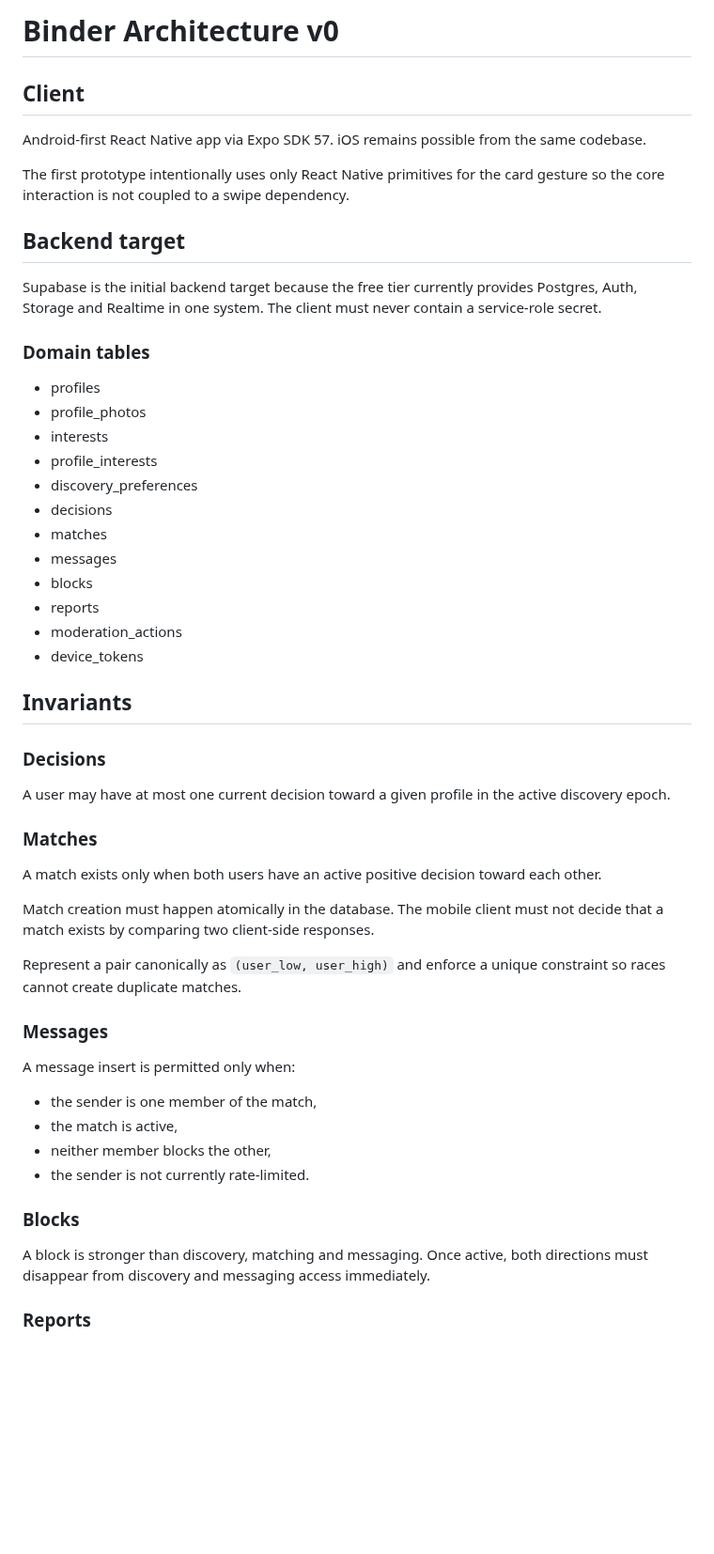
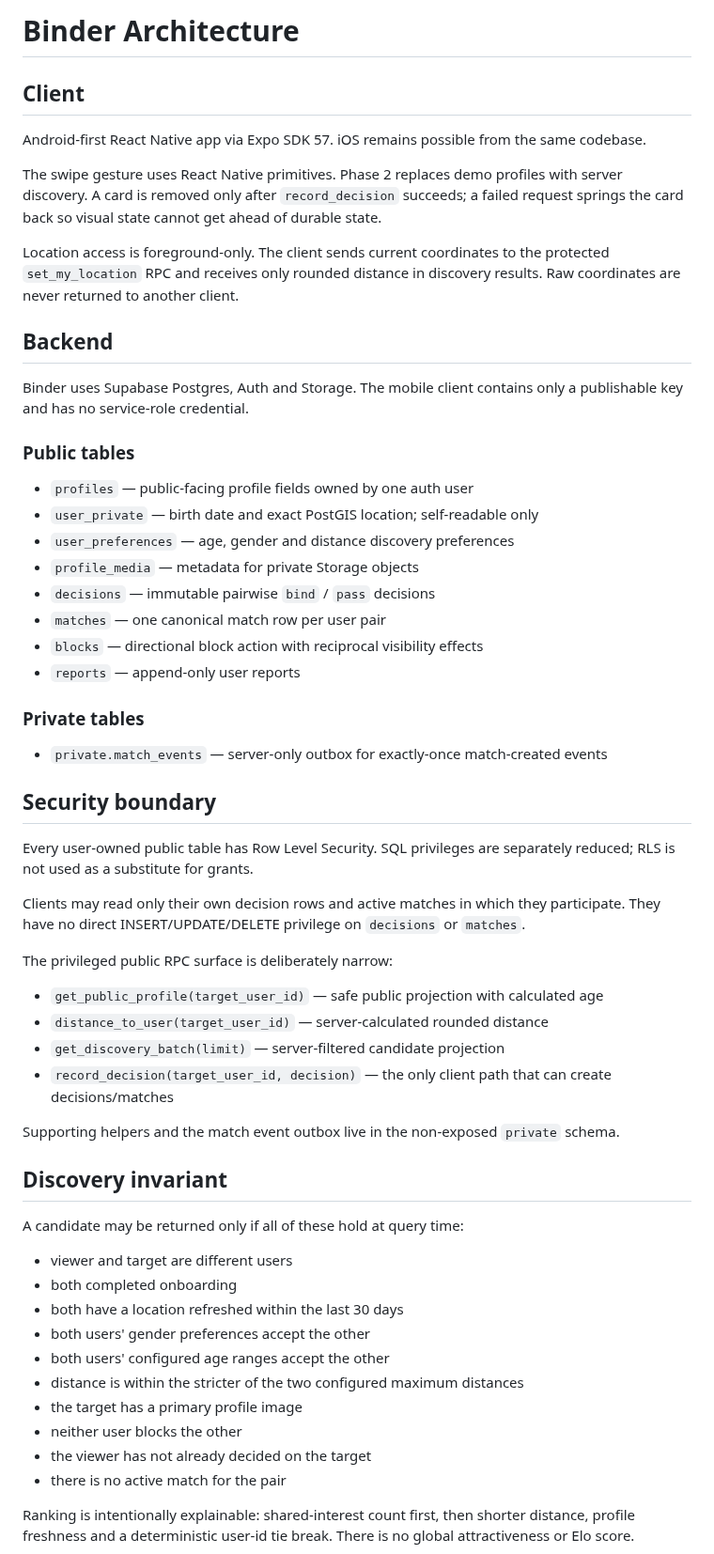
Before and after one commit to BEKO2210/Binder, a Markdown page: docs/ARCHITECTURE.md, the part around one of its changes. Shown at 94% size. GitHub-like rendering; blank space fills up the shorter version.

Commit message:
phase2: freeze matching architecture invariants

```diff
--- a/docs/ARCHITECTURE.md
+++ b/docs/ARCHITECTURE.md
@@ -1,56 +1,61 @@
-# Binder Architecture v0
+# Binder Architecture
 
 ## Client
 
 Android-first React Native app via Expo SDK 57. iOS remains possible from the same codebase.
 
-The first prototype intentionally uses only React Native primitives for the card gesture so the core interaction is not coupled to a swipe dependency.
+The swipe gesture uses React Native primitives. Phase 2 replaces demo profiles with server discovery. A card is removed only after `record_decision` succeeds; a failed request springs the card back so visual state cannot get ahead of durable state.
 
-## Backend target
+Location access is foreground-only. The client sends current coordinates to the protected `set_my_location` RPC and receives only rounded distance in discovery results. Raw coordinates are never returned to another client.
 
-Supabase is the initial backend target because the free tier currently provides Postgres, Auth, Storage and Realtime in one system. The client must never contain a service-role secret.
+## Backend
 
-### Domain tables
+Binder uses Supabase Postgres, Auth and Storage. The mobile client contains only a publishable key and has no service-role credential.
 
-- profiles
-- profile_photos
-- interests
-- profile_interests
-- discovery_preferences
-- decisions
-- matches
-- messages
-- blocks
-- reports
-- moderation_actions
-- device_tokens
+### Public tables
 
-## Invariants
+- `profiles` — public-facing profile fields owned by one auth user
+- `user_private` — birth date and exact PostGIS location; self-readable only
+- `user_preferences` — age, gender and distance discovery preferences
+- `profile_media` — metadata for private Storage objects
+- `decisions` — immutable pairwise `bind` / `pass` decisions
+- `matches` — one canonical match row per user pair
+- `blocks` — directional block action with reciprocal visibility effects
+- `reports` — append-only user reports
 
-### Decisions
+### Private tables
 
-A user may have at most one current decision toward a given profile in the active discovery epoch.
+- `private.match_events` — server-only outbox for exactly-once match-created events
 
-### Matches
+## Security boundary
 
-A match exists only when both users have an active positive decision toward each other.
+Every user-owned public table has Row Level Security. SQL privileges are separately reduced; RLS is not used as a substitute for grants.
 
-Match creation must happen atomically in the database. The mobile client must not decide that a match exists by comparing two client-side responses.
+Clients may read only their own decision rows and active matches in which they participate. They have no direct INSERT/UPDATE/DELETE privilege on `decisions` or `matches`.
 
-Represent a pair canonically as `(user_low, user_high)` and enforce a unique constraint so races cannot create duplicate matches.
+The privileged public RPC surface is deliberately narrow:
 
-### Messages
+- `get_public_profile(target_user_id)` — safe public projection with calculated age
+- `distance_to_user(target_user_id)` — server-calculated rounded distance
+- `get_discovery_batch(limit)` — server-filtered candidate projection
+- `record_decision(target_user_id, decision)` — the only client path that can create decisions/matches
 
-A message insert is permitted only when:
+Supporting helpers and the match event outbox live in the non-exposed `private` schema.
 
-- the sender is one member of the match,
-- the match is active,
-- neither member blocks the other,
-- the sender is not currently rate-limited.
+## Discovery invariant
 
-### Blocks
+A candidate may be returned only if all of these hold at query time:
 
-A block is stronger than discovery, matching and messaging. Once active, both directions must disappear from discovery and messaging access immediately.
+- viewer and target are different users
+- both completed onboarding
+- both have a location refreshed within the last 30 days
+- both users' gender preferences accept the other
+- both users' configured age ranges accept the other
+- distance is within the stricter of the two configured maximum distances
+- the target has a primary profile image
+- neither user blocks the other
+- the viewer has not already decided on the target
+- there is no active match for the pair
 
-### Reports
+Ranking is intentionally explainable: shared-interest count first, then shorter distance, profile freshness and a deterministic user-id tie break. There is no global attractiveness or Elo score.
 
```
Also changed, not shown: other parts of docs/ARCHITECTURE.md (+57 -35 lines).
